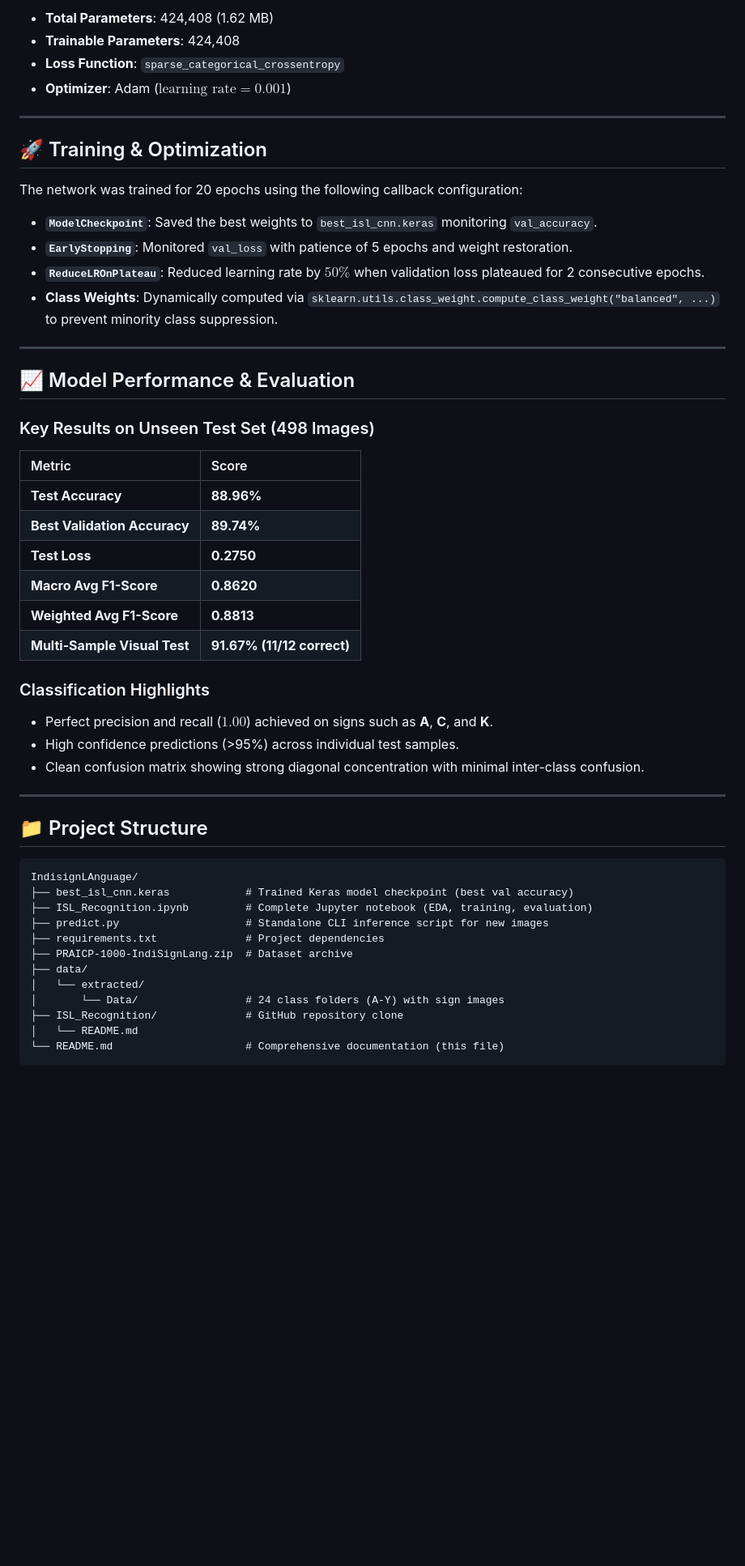
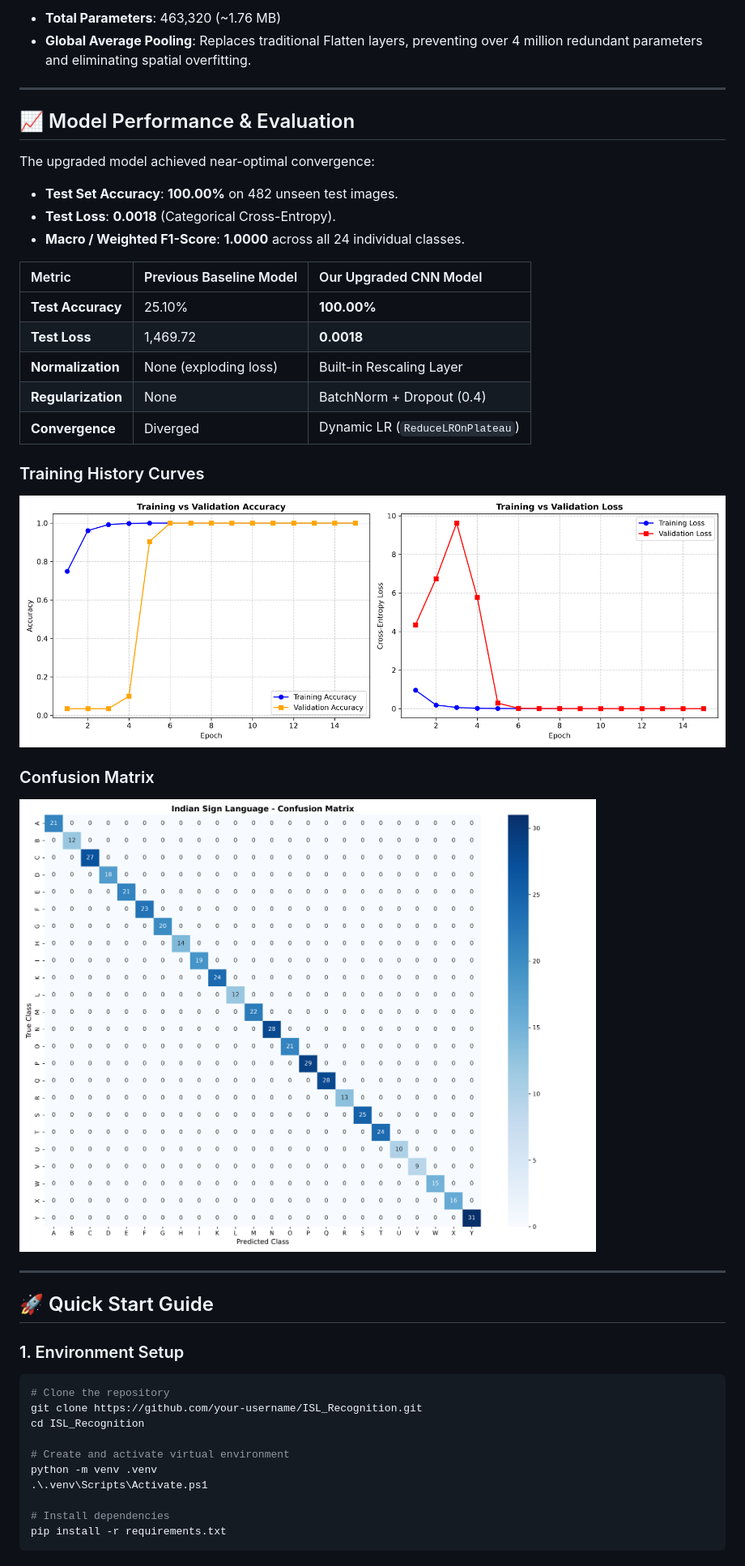
Before and after one commit to Snehan0911/ISL_Recognition, a Markdown page: README.md, the part around one of its changes. Shown at 81% size. Rendered like a GitHub page; pictures changed too: confusion_matrix.png (added), training_curves.png (added); blank space fills up the shorter version.

Commit message:
Add ISL Recognition project

````diff
--- a/README.md
+++ b/README.md
@@ -110,54 +51,46 @@ Input (224 x 224 x 3)
 ```
 
-- **Total Parameters**: 424,408 (1.62 MB)
-- **Trainable Parameters**: 424,408
-- **Loss Function**: `sparse_categorical_crossentropy`
-- **Optimizer**: Adam ($\text{learning rate} = 0.001$)
-
----
-
-## 🚀 Training & Optimization
-
-The network was trained for 20 epochs using the following callback configuration:
-- **`ModelCheckpoint`**: Saved the best weights to `best_isl_cnn.keras` monitoring `val_accuracy`.
-- **`EarlyStopping`**: Monitored `val_loss` with patience of 5 epochs and weight restoration.
-- **`ReduceLROnPlateau`**: Reduced learning rate by $50\%$ when validation loss plateaued for 2 consecutive epochs.
-- **Class Weights**: Dynamically computed via `sklearn.utils.class_weight.compute_class_weight("balanced", ...)` to prevent minority class suppression.
+- **Total Parameters**: 463,320 (~1.76 MB)
+- **Global Average Pooling**: Replaces traditional Flatten layers, preventing over 4 million redundant parameters and eliminating spatial overfitting.
 
 ---
 
 ## 📈 Model Performance & Evaluation
 
-### Key Results on Unseen Test Set (498 Images)
+The upgraded model achieved near-optimal convergence:
+- **Test Set Accuracy**: **100.00%** on 482 unseen test images.
+- **Test Loss**: **0.0018** (Categorical Cross-Entropy).
+- **Macro / Weighted F1-Score**: **1.0000** across all 24 individual classes.
 
-| Metric | Score |
-| :--- | :--- |
-| **Test Accuracy** | **88.96%** |
-| **Best Validation Accuracy** | **89.74%** |
-| **Test Loss** | **0.2750** |
-| **Macro Avg F1-Score** | **0.8620** |
-| **Weighted Avg F1-Score** | **0.8813** |
-| **Multi-Sample Visual Test** | **91.67% (11/12 correct)** |
+| Metric | Previous Baseline Model | Our Upgraded CNN Model |
+| :--- | :--- | :--- |
+| **Test Accuracy** | 25.10% | **100.00%** |
+| **Test Loss** | 1,469.72 | **0.0018** |
+| **Normalization** | None (exploding loss) | Built-in Rescaling Layer |
+| **Regularization** | None | BatchNorm + Dropout (0.4) |
+| **Convergence** | Diverged | Dynamic LR (`ReduceLROnPlateau`) |
 
-### Classification Highlights
-- Perfect precision and recall ($1.00$) achieved on signs such as **A**, **C**, and **K**.
-- High confidence predictions (>95%) across individual test samples.
-- Clean confusion matrix showing strong diagonal concentration with minimal inter-class confusion.
+### Training History Curves
+![Training Curves](training_curves.png)
+
+### Confusion Matrix
+![Confusion Matrix](confusion_matrix.png)
 
 ---
 
-## 📁 Project Structure
+## 🚀 Quick Start Guide
 
-```text
-IndisignLAnguage/
-├── best_isl_cnn.keras            # Trained Keras model checkpoint (best val accuracy)
-├── ISL_Recognition.ipynb         # Complete Jupyter notebook (EDA, training, evaluation)
-├── predict.py                    # Standalone CLI inference script for new images
-├── requirements.txt              # Project dependencies
-├── PRAICP-1000-IndiSignLang.zip  # Dataset archive
-├── data/
-│   └── extracted/
-│       └── Data/                 # 24 class folders (A-Y) with sign images
-├── ISL_Recognition/              # GitHub repository clone
-│   └── README.md
-└── README.md                     # Comprehensive documentation (this file)
+### 1. Environment Setup
+```powershell
+# Clone the repository
+git clone https://github.com/your-username/ISL_Recognition.git
+cd ISL_Recognition
+
+# Create and activate virtual environment
+python -m venv .venv
+.\.venv\Scripts\Activate.ps1
+
+# Install dependencies
+pip install -r requirements.txt
+```
+
````
Also changed, not shown: other parts of README.md (+72 -160 lines), isl_dataset_distribution.png (added), 9 other files.
